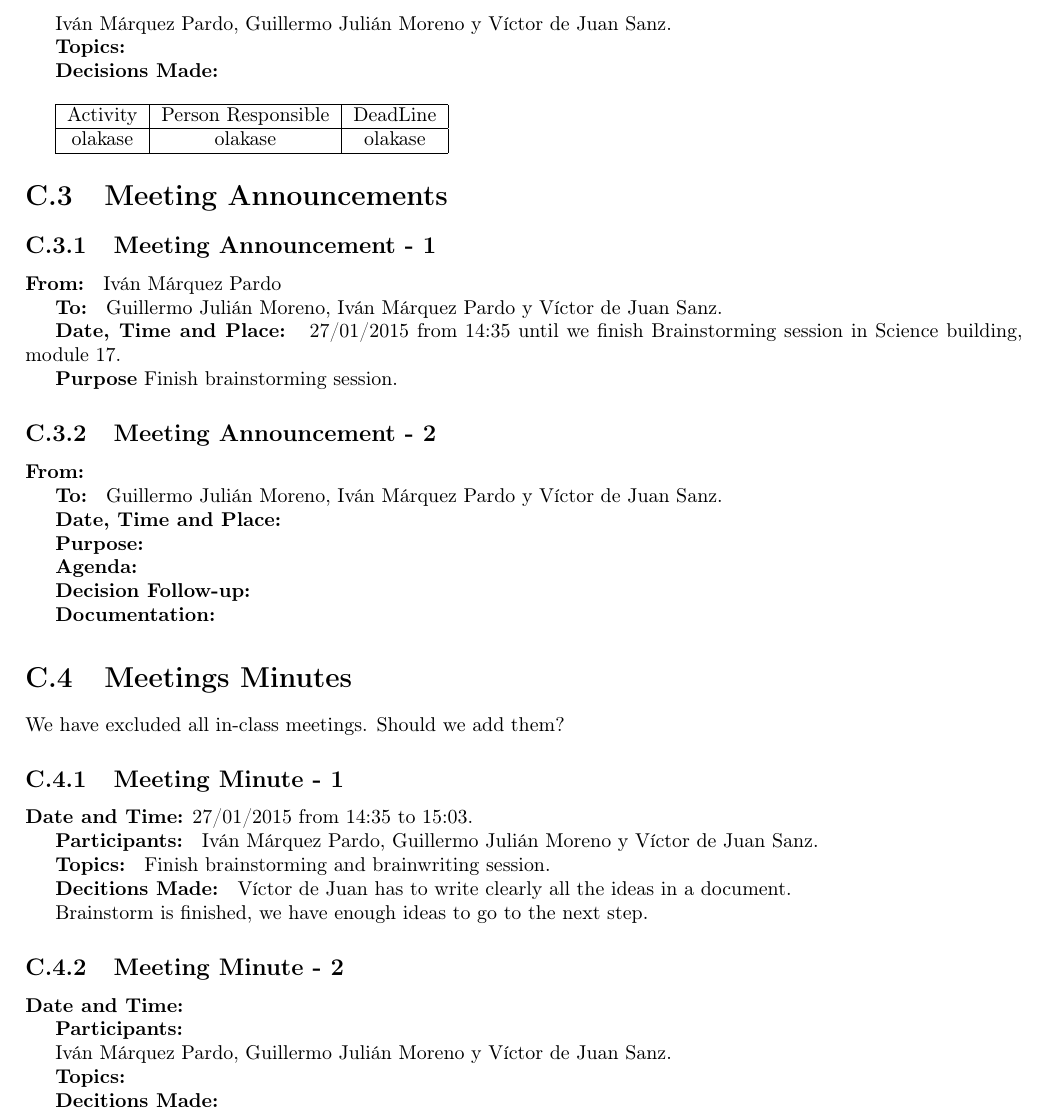
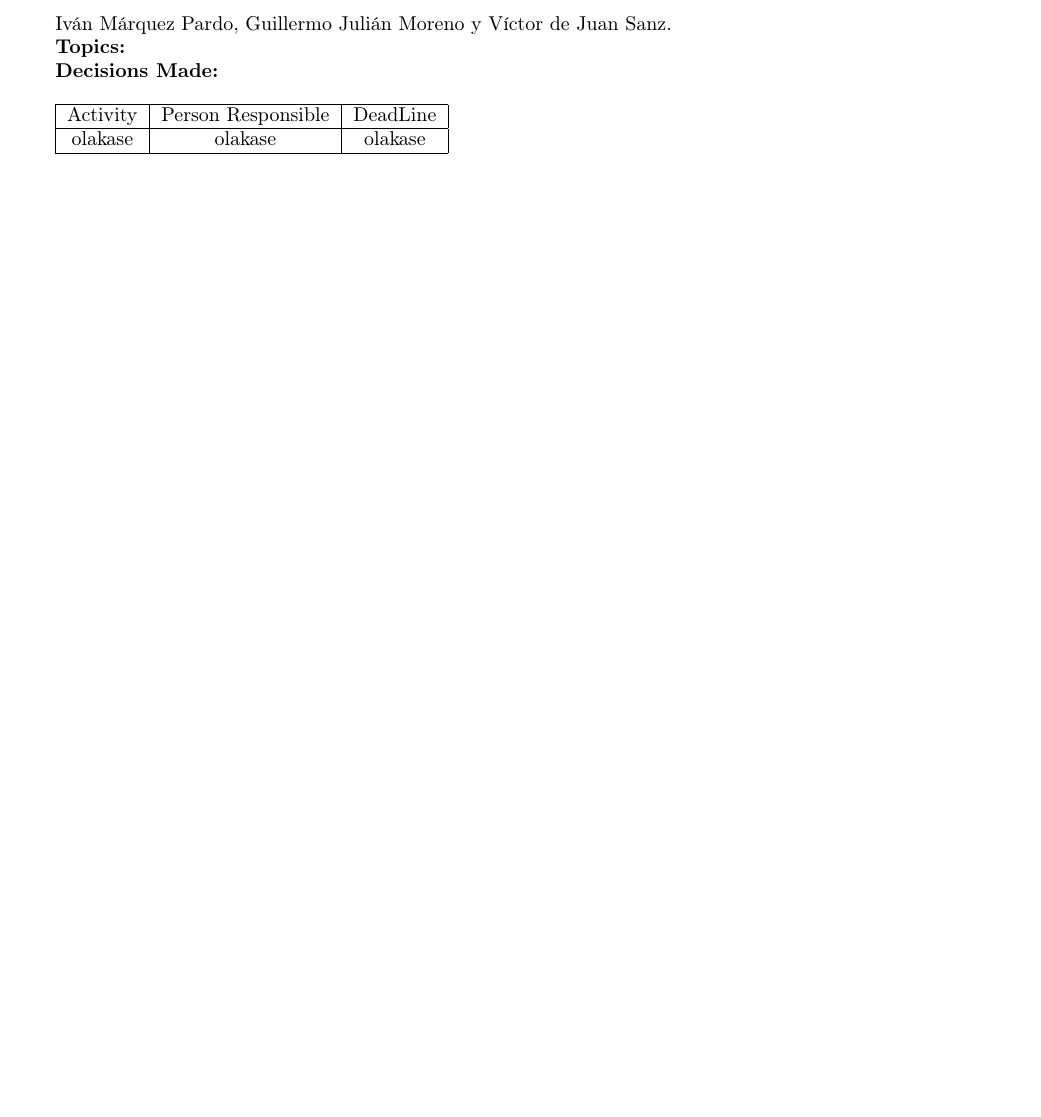
Before and after one commit to sgnip/Practical1, a LaTeX document (Technical Report/Technical_report.tex): part of page 20 of 20, cut so that both start at the same text, the shorter picture padded with empty space. Compiled offline with pdfLaTeX.

Commit message:
Meetings were repeated. Not anymore

```diff
--- a/Technical Report/Technical_report.tex
+++ b/Technical Report/Technical_report.tex
@@ -208,76 +208,6 @@ The user will be able to see the faults he's been subscribed too, either because
 \chapter{Meetings}
 
 \input{tex/meetings.tex}
-\section{Meeting Announcements}
-\subsection{Meeting Announcement - 1}
-
-\textbf{From: } Iván Márquez Pardo
-
-\textbf{To: } Guillermo Julián Moreno, Iván Márquez Pardo y Víctor de Juan Sanz.
-
-\textbf{Date, Time and Place: } 27/01/2015 from 14:35 until we finish Brainstorming session in Science building, module 17.
-
-\textbf{Purpose} Finish brainstorming session.
-
-\subsection{Meeting Announcement - 2}
-
-
-\textbf{From: }
-
-\textbf{To: } Guillermo Julián Moreno, Iván Márquez Pardo y Víctor de Juan Sanz.
-
-
-\textbf{Date, Time and Place: }
-
-
-\textbf{Purpose: }
-
-
-\textbf{Agenda: }
-
-\textbf{Decision Follow-up: }
-
-
-\textbf{Documentation: }
-
-
-\section{Meetings Minutes}
-
-We have excluded all in-class meetings. Should we add them?
-
-\subsection{Meeting Minute - 1}
-
-
-\textbf{Date and Time:} 27/01/2015 from 14:35 to 15:03.
-
-
-\textbf{Participants: } Iván Márquez Pardo, Guillermo Julián Moreno y Víctor de Juan Sanz.
-
-
-\textbf{Topics: }
-Finish brainstorming and brainwriting session.
-
-
-\textbf{Decitions Made: }
-Víctor de Juan has to write clearly all the ideas in a document.
-
-Brainstorm is finished, we have enough ideas to go to the next step.
-
-\subsection{Meeting Minute - 2}
-
-
-\textbf{Date and Time:}
-
-
-\textbf{Participants: }
-
-Iván Márquez Pardo, Guillermo Julián Moreno y Víctor de Juan Sanz.
-
-
-\textbf{Topics: }
-
-
-\textbf{Decitions Made: }
 
 
 \end{document}
```
